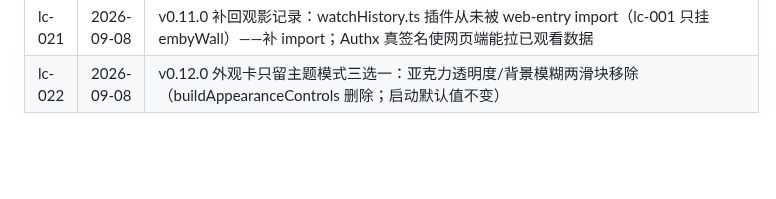
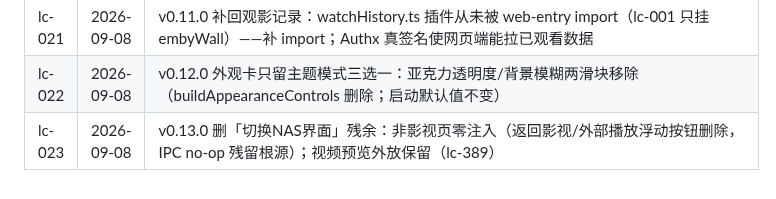
Before and after one commit to YDMY007/Fntv-Plus-fpk, a Markdown page: 本地commit/commits.md, the part around the change. Drawn GitHub-style; blank space fills up the shorter version.

Commit message:
docs: lc-023

```diff
--- a/本地commit/commits.md
+++ b/本地commit/commits.md
@@ -32,3 +32,4 @@
 | lc-020 | 2026-09-08 | v0.10.1 删两条刷屏日志：fetchImg 成功逐条打→仅失败留证据；lc-925 图标反色每次调度打→删除（异常日志保留） |
 | lc-021 | 2026-09-08 | v0.11.0 补回观影记录：watchHistory.ts 插件从未被 web-entry import（lc-001 只挂 embyWall）——补 import；Authx 真签名使网页端能拉已观看数据 |
 | lc-022 | 2026-09-08 | v0.12.0 外观卡只留主题模式三选一：亚克力透明度/背景模糊两滑块移除（buildAppearanceControls 删除；启动默认值不变） |
+| lc-023 | 2026-09-08 | v0.13.0 删「切换NAS界面」残余：非影视页零注入（返回影视/外部播放浮动按钮删除，IPC no-op 残留根源）；视频预览外放保留（lc-389） |
```
